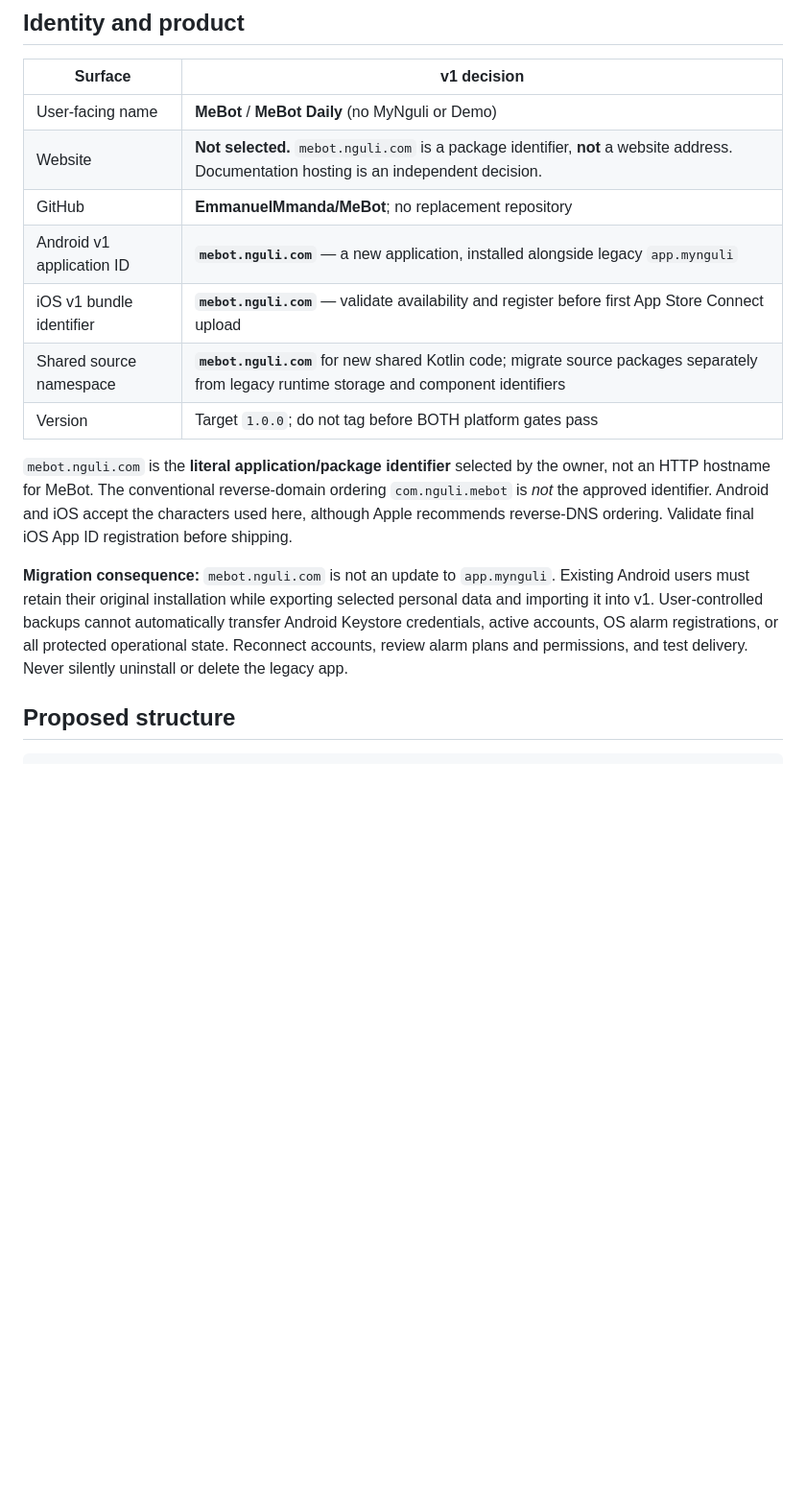
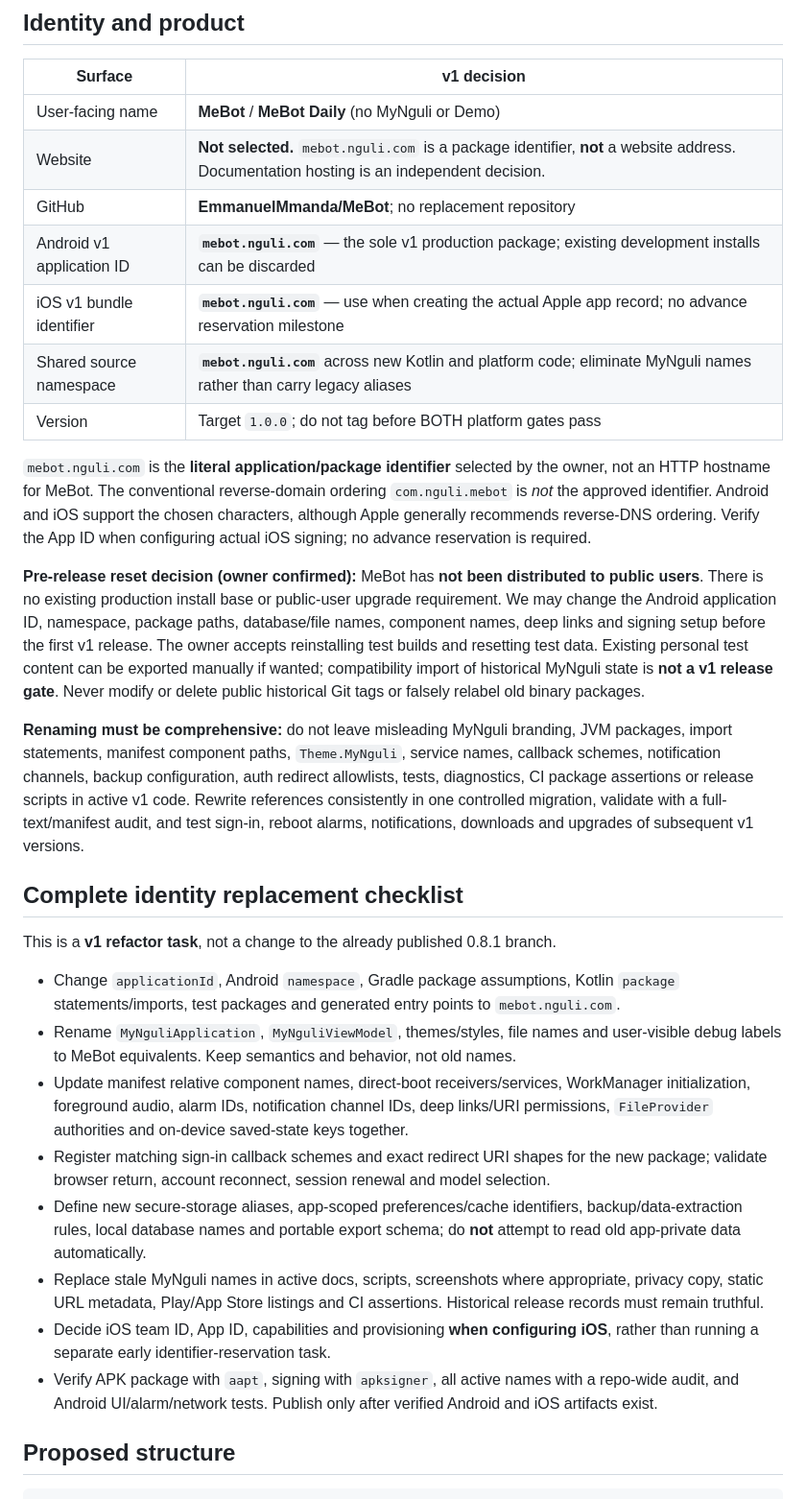
Before and after one commit to EmmanuelMmanda/MeBot, a Markdown page: docs/V1-ANDROID-IOS-MIGRATION.md, the part around one of its changes. Shown at 96% size. Drawn GitHub-style; blank space fills up the shorter version.

Commit message:
docs: allow clean MeBot v1 identity migration with no public-user compatibility burden

```diff
--- a/docs/V1-ANDROID-IOS-MIGRATION.md
+++ b/docs/V1-ANDROID-IOS-MIGRATION.md
@@ -15,14 +15,29 @@ The existing `core/` is **Kotlin/JVM, not yet KMP**. Android `app/` owns Jetpack
 | User-facing name | **MeBot** / **MeBot Daily** (no MyNguli or Demo) |
 | Website | **Not selected.** `mebot.nguli.com` is a package identifier, **not** a website address. Documentation hosting is an independent decision. |
 | GitHub | **EmmanuelMmanda/MeBot**; no replacement repository |
-| Android v1 application ID | **`mebot.nguli.com`** — a new application, installed alongside legacy `app.mynguli` |
-| iOS v1 bundle identifier | **`mebot.nguli.com`** — validate availability and register before first App Store Connect upload |
-| Shared source namespace | **`mebot.nguli.com`** for new shared Kotlin code; migrate source packages separately from legacy runtime storage and component identifiers |
+| Android v1 application ID | **`mebot.nguli.com`** — the sole v1 production package; existing development installs can be discarded |
+| iOS v1 bundle identifier | **`mebot.nguli.com`** — use when creating the actual Apple app record; no advance reservation milestone |
+| Shared source namespace | **`mebot.nguli.com`** across new Kotlin and platform code; eliminate MyNguli names rather than carry legacy aliases |
 | Version | Target `1.0.0`; do not tag before BOTH platform gates pass |
 
-`mebot.nguli.com` is the **literal application/package identifier** selected by the owner, not an HTTP hostname for MeBot. The conventional reverse-domain ordering `com.nguli.mebot` is *not* the approved identifier. Android and iOS accept the characters used here, although Apple recommends reverse-DNS ordering. Validate final iOS App ID registration before shipping.
+`mebot.nguli.com` is the **literal application/package identifier** selected by the owner, not an HTTP hostname for MeBot. The conventional reverse-domain ordering `com.nguli.mebot` is *not* the approved identifier. Android and iOS support the chosen characters, although Apple generally recommends reverse-DNS ordering. Verify the App ID when configuring actual iOS signing; no advance reservation is required.
 
-**Migration consequence:** `mebot.nguli.com` is not an update to `app.mynguli`. Existing Android users must retain their original installation while exporting selected personal data and importing it into v1. User-controlled backups cannot automatically transfer Android Keystore credentials, active accounts, OS alarm registrations, or all protected operational state. Reconnect accounts, review alarm plans and permissions, and test delivery. Never silently uninstall or delete the legacy app.
+**Pre-release reset decision (owner confirmed):** MeBot has **not been distributed to public users**. There is no existing production install base or public-user upgrade requirement. We may change the Android application ID, namespace, package paths, database/file names, component names, deep links and signing setup before the first v1 release. The owner accepts reinstalling test builds and resetting test data. Existing personal test content can be exported manually if wanted; compatibility import of historical MyNguli state is **not a v1 release gate**. Never modify or delete public historical Git tags or falsely relabel old binary packages.
+
+**Renaming must be comprehensive:** do not leave misleading MyNguli branding, JVM packages, import statements, manifest component paths, `Theme.MyNguli`, service names, callback schemes, notification channels, backup configuration, auth redirect allowlists, tests, diagnostics, CI package assertions or release scripts in active v1 code. Rewrite references consistently in one controlled migration, validate with a full-text/manifest audit, and test sign-in, reboot alarms, notifications, downloads and upgrades of subsequent v1 versions.
+
+## Complete identity replacement checklist
+
+This is a **v1 refactor task**, not a change to the already published 0.8.1 branch.
+
+- Change `applicationId`, Android `namespace`, Gradle package assumptions, Kotlin `package` statements/imports, test packages and generated entry points to `mebot.nguli.com`.
+- Rename `MyNguliApplication`, `MyNguliViewModel`, themes/styles, file names and user-visible debug labels to MeBot equivalents. Keep semantics and behavior, not old names.
+- Update manifest relative component names, direct-boot receivers/services, WorkManager initialization, foreground audio, alarm IDs, notification channel IDs, deep links/URI permissions, `FileProvider` authorities and on-device saved-state keys together.
+- Register matching sign-in callback schemes and exact redirect URI shapes for the new package; validate browser return, account reconnect, session renewal and model selection.
+- Define new secure-storage aliases, app-scoped preferences/cache identifiers, backup/data-extraction rules, local database names and portable export schema; do **not** attempt to read old app-private data automatically.
+- Replace stale MyNguli names in active docs, scripts, screenshots where appropriate, privacy copy, static URL metadata, Play/App Store listings and CI assertions. Historical release records must remain truthful.
+- Decide iOS team ID, App ID, capabilities and provisioning **when configuring iOS**, rather than running a separate early identifier-reservation task.
+- Verify APK package with `aapt`, signing with `apksigner`, all active names with a repo-wide audit, and Android UI/alarm/network tests. Publish only after verified Android and iOS artifacts exist.
 
 ## Proposed structure
 
```
Also changed, not shown: other parts of docs/V1-ANDROID-IOS-MIGRATION.md (+4 -4 lines).
